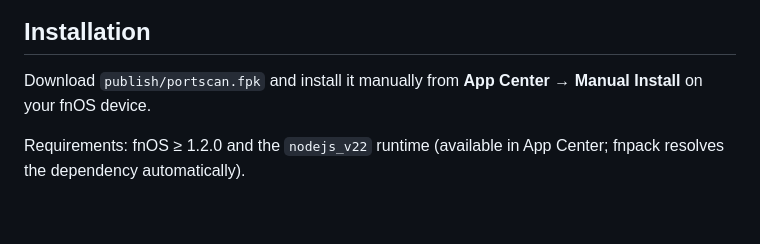
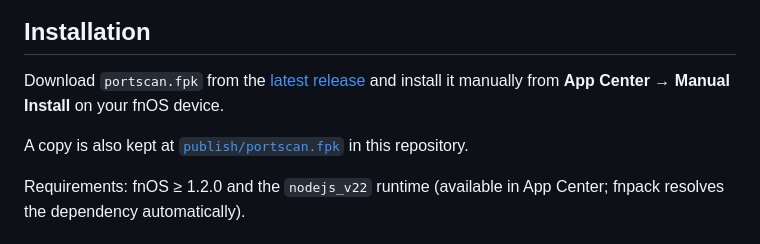
Before and after one commit to billypala/portscan-fnos, a Markdown page: README.md, the part around the change. Rendered like a GitHub page; blank space fills up the shorter version.

Commit message:
docs: point README at releases, archive v1.0.1 release notes

```diff
--- a/README.md
+++ b/README.md
@@ -71,7 +71,9 @@ Adapts from phone-width to desktop-width, and follows `prefers-color-scheme`.
 
 ## Installation
 
-Download `publish/portscan.fpk` and install it manually from **App Center → Manual Install** on your fnOS device.
+Download `portscan.fpk` from the [latest release](https://github.com/billypala/portscan-fnos/releases/latest) and install it manually from **App Center → Manual Install** on your fnOS device.
+
+A copy is also kept at [`publish/portscan.fpk`](publish/portscan.fpk) in this repository.
 
 Requirements: fnOS ≥ 1.2.0 and the `nodejs_v22` runtime (available in App Center; fnpack resolves the dependency automatically).
 
```
Also changed, not shown: docs/release-notes-v1.0.1.md (added, +48 -0 lines).
